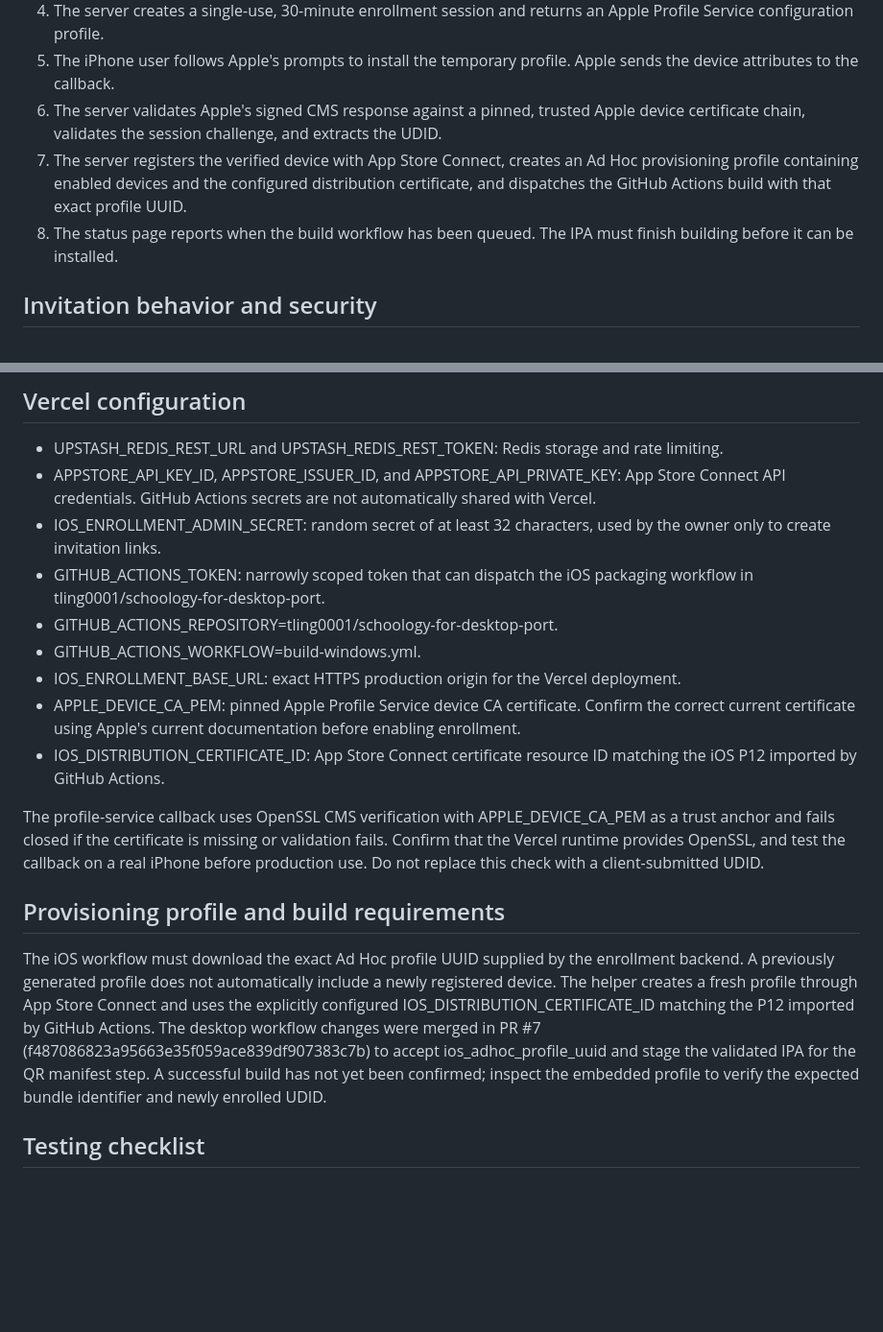
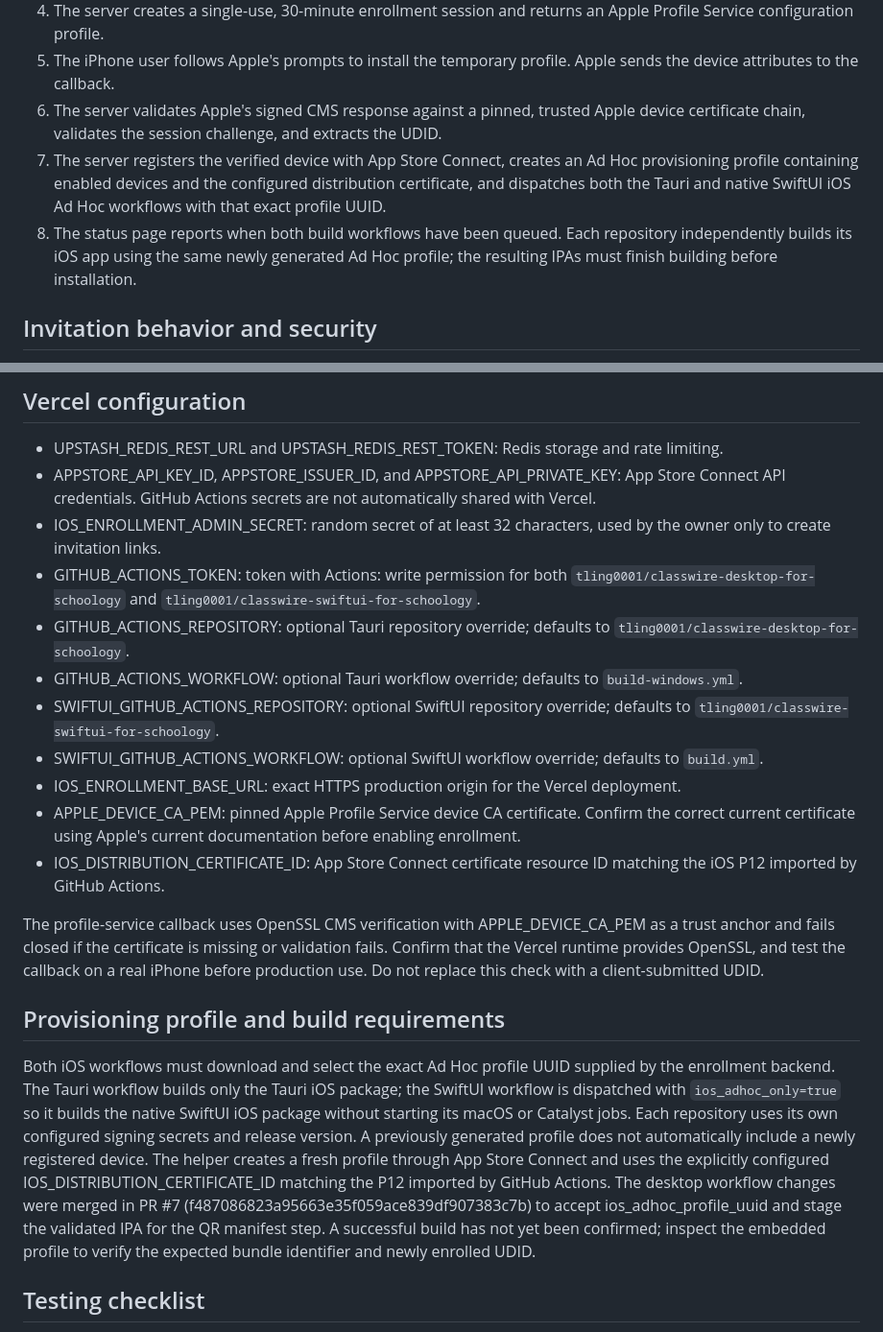
Before and after one commit to tling0001/SchoologyMobileWeb, a Markdown page: docs/ios-device-enrollment.md, 2 parts joined by grey strips. Shown at 96% size. GitHub-like rendering; blank space fills up the shorter version.

Commit message:
Document paired Tauri and SwiftUI iOS enrollment builds

```diff
--- a/docs/ios-device-enrollment.md
+++ b/docs/ios-device-enrollment.md
@@ -14,8 +14,8 @@ This feature lets the owner create a private invitation URL that recipients can
 4. The server creates a single-use, 30-minute enrollment session and returns an Apple Profile Service configuration profile.
 5. The iPhone user follows Apple's prompts to install the temporary profile. Apple sends the device attributes to the callback.
 6. The server validates Apple's signed CMS response against a pinned, trusted Apple device certificate chain, validates the session challenge, and extracts the UDID.
-7. The server registers the verified device with App Store Connect, creates an Ad Hoc provisioning profile containing enabled devices and the configured distribution certificate, and dispatches the GitHub Actions build with that exact profile UUID.
-8. The status page reports when the build workflow has been queued. The IPA must finish building before it can be installed.
+7. The server registers the verified device with App Store Connect, creates an Ad Hoc provisioning profile containing enabled devices and the configured distribution certificate, and dispatches both the Tauri and native SwiftUI iOS Ad Hoc workflows with that exact profile UUID.
+8. The status page reports when both build workflows have been queued. Each repository independently builds its iOS app using the same newly generated Ad Hoc profile; the resulting IPAs must finish building before installation.
 
 ## Invitation behavior and security
 
@@ -35,9 +35,11 @@ This feature lets the owner create a private invitation URL that recipients can
 - UPSTASH_REDIS_REST_URL and UPSTASH_REDIS_REST_TOKEN: Redis storage and rate limiting.
 - APPSTORE_API_KEY_ID, APPSTORE_ISSUER_ID, and APPSTORE_API_PRIVATE_KEY: App Store Connect API credentials. GitHub Actions secrets are not automatically shared with Vercel.
 - IOS_ENROLLMENT_ADMIN_SECRET: random secret of at least 32 characters, used by the owner only to create invitation links.
-- GITHUB_ACTIONS_TOKEN: narrowly scoped token that can dispatch the iOS packaging workflow in tling0001/schoology-for-desktop-port.
-- GITHUB_ACTIONS_REPOSITORY=tling0001/schoology-for-desktop-port.
-- GITHUB_ACTIONS_WORKFLOW=build-windows.yml.
+- GITHUB_ACTIONS_TOKEN: token with Actions: write permission for both `tling0001/classwire-desktop-for-schoology` and `tling0001/classwire-swiftui-for-schoology`.
+- GITHUB_ACTIONS_REPOSITORY: optional Tauri repository override; defaults to `tling0001/classwire-desktop-for-schoology`.
+- GITHUB_ACTIONS_WORKFLOW: optional Tauri workflow override; defaults to `build-windows.yml`.
+- SWIFTUI_GITHUB_ACTIONS_REPOSITORY: optional SwiftUI repository override; defaults to `tling0001/classwire-swiftui-for-schoology`.
+- SWIFTUI_GITHUB_ACTIONS_WORKFLOW: optional SwiftUI workflow override; defaults to `build.yml`.
 - IOS_ENROLLMENT_BASE_URL: exact HTTPS production origin for the Vercel deployment.
 - APPLE_DEVICE_CA_PEM: pinned Apple Profile Service device CA certificate. Confirm the correct current certificate using Apple's current documentation before enabling enrollment.
 - IOS_DISTRIBUTION_CERTIFICATE_ID: App Store Connect certificate resource ID matching the iOS P12 imported by GitHub Actions.
@@ -46,7 +48,7 @@ The profile-service callback uses OpenSSL CMS verification with APPLE_DEVICE_CA_
 
 ## Provisioning profile and build requirements
 
-The iOS workflow must download the exact Ad Hoc profile UUID supplied by the enrollment backend. A previously generated profile does not automatically include a newly registered device. The helper creates a fresh profile through App Store Connect and uses the explicitly configured IOS_DISTRIBUTION_CERTIFICATE_ID matching the P12 imported by GitHub Actions. The desktop workflow changes were merged in PR #7 (f487086823a95663e35f059ace839df907383c7b) to accept ios_adhoc_profile_uuid and stage the validated IPA for the QR manifest step. A successful build has not yet been confirmed; inspect the embedded profile to verify the expected bundle identifier and newly enrolled UDID.
+Both iOS workflows must download and select the exact Ad Hoc profile UUID supplied by the enrollment backend. The Tauri workflow builds only the Tauri iOS package; the SwiftUI workflow is dispatched with `ios_adhoc_only=true` so it builds the native SwiftUI iOS package without starting its macOS or Catalyst jobs. Each repository uses its own configured signing secrets and release version. A previously generated profile does not automatically include a newly registered device. The helper creates a fresh profile through App Store Connect and uses the explicitly configured IOS_DISTRIBUTION_CERTIFICATE_ID matching the P12 imported by GitHub Actions. The desktop workflow changes were merged in PR #7 (f487086823a95663e35f059ace839df907383c7b) to accept ios_adhoc_profile_uuid and stage the validated IPA for the QR manifest step. A successful build has not yet been confirmed; inspect the embedded profile to verify the expected bundle identifier and newly enrolled UDID.
 
 ## Testing checklist
 
```
